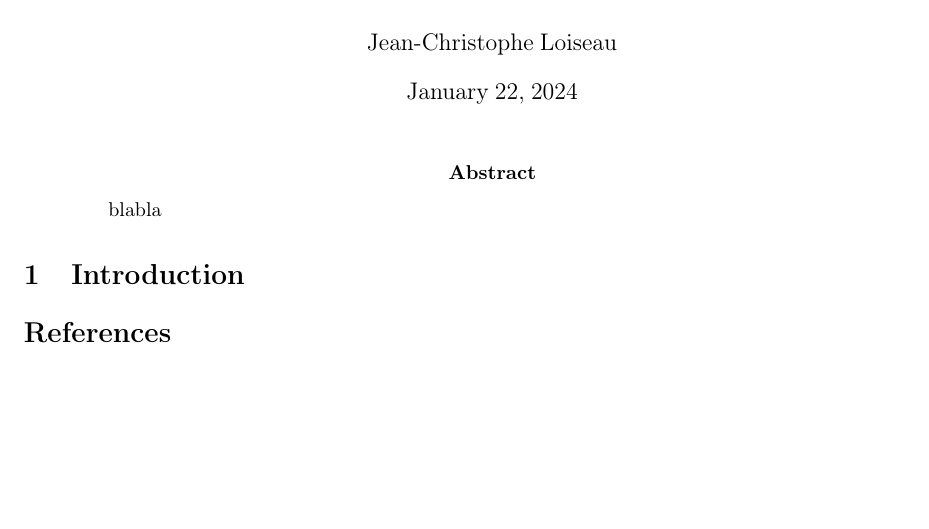
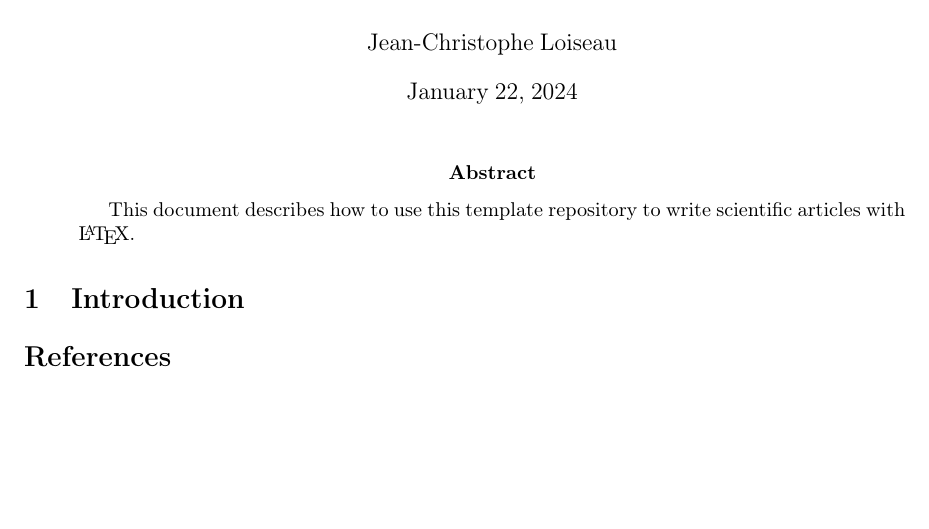
Before and after one commit to loiseaujc/Template-Scientific-Paper, a LaTeX paper (manuscript/main/Main.tex, which reads manuscript/main/S0_abstract.tex): part of the page, cut so that both start at the same text. Compiled offline with pdfLaTeX.

```diff
--- a/manuscript/main/S0_abstract.tex
+++ b/manuscript/main/S0_abstract.tex
@@ -1,5 +1,5 @@
 \begin{abstract}
-  blabla
+  This document describes how to use this template repository to write scientific articles with \LaTeX.
 \end{abstract}
 
 %%% Local Variables:
```
